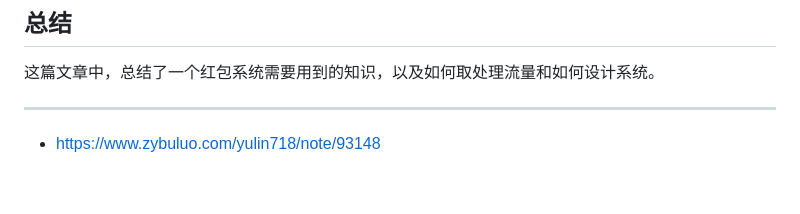
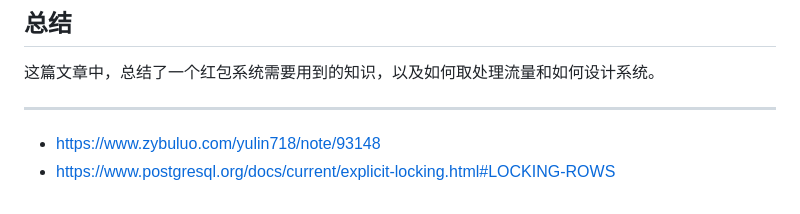
Before and after one commit to jiajunhuang/blog, a Markdown page: articles/2023_01_31-red_envelope.md, the part around the change. Rendered like a GitHub page.

Commit message:
sync at Tue Jan 31 12:26:45 PM CST 2023

```diff
--- a/articles/2023_01_31-red_envelope.md
+++ b/articles/2023_01_31-red_envelope.md
@@ -78,3 +78,4 @@
 ---
 
 - https://www.zybuluo.com/yulin718/note/93148
+- https://www.postgresql.org/docs/current/explicit-locking.html#LOCKING-ROWS
```
